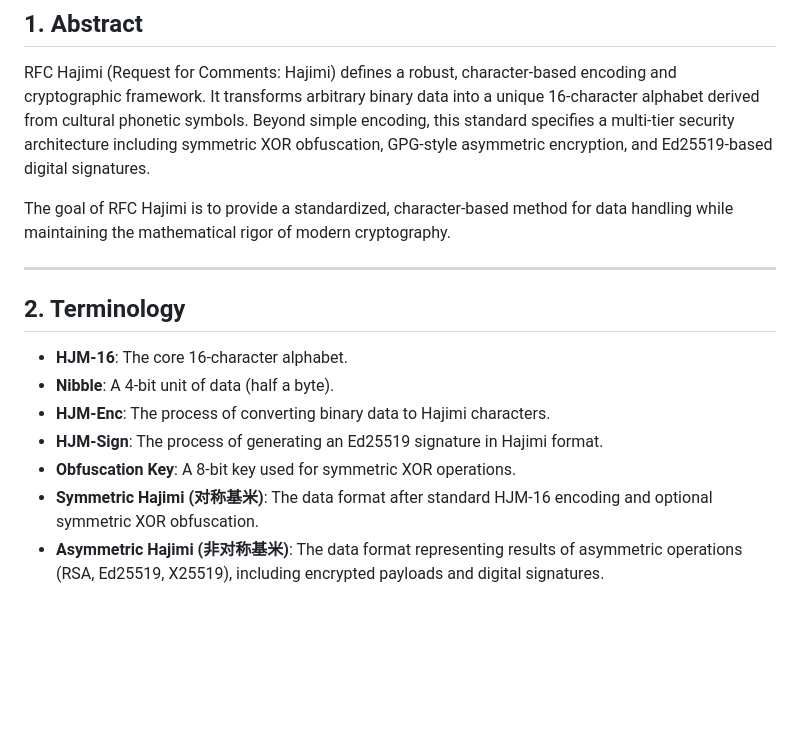
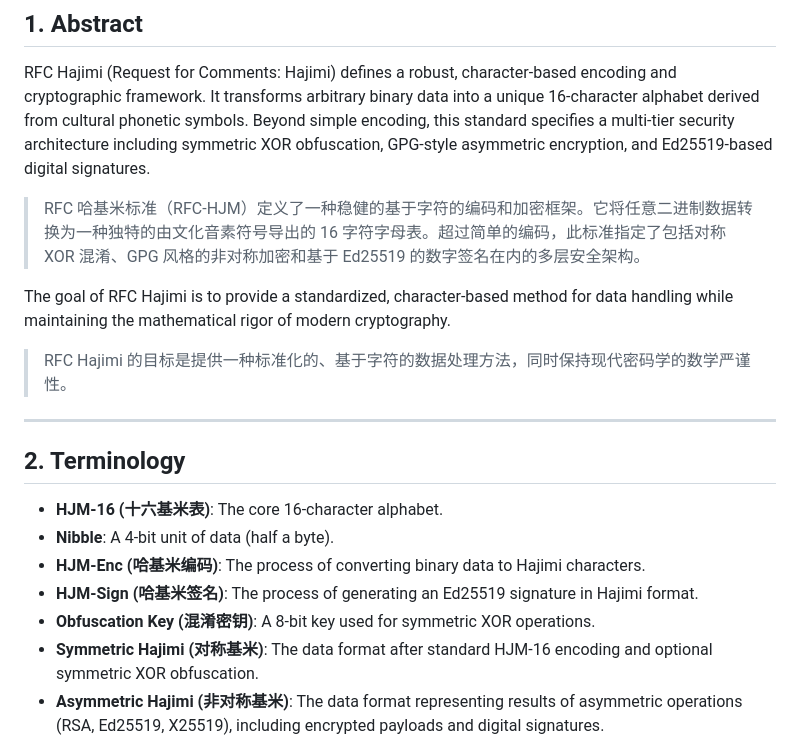
Before and after one commit to carolyn-sun/rfc-hajimi, a Markdown page: README.md, the part around the change. Rendered like a GitHub page; blank space fills up the shorter version.

Commit message:
add Chinese explanation

```diff
--- a/README.md
+++ b/README.md
@@ -16,17 +16,21 @@ _“哈基米咯南北绿豆阿西噶哈呀库那路～”_
 
 RFC Hajimi (Request for Comments: Hajimi) defines a robust, character-based encoding and cryptographic framework. It transforms arbitrary binary data into a unique 16-character alphabet derived from cultural phonetic symbols. Beyond simple encoding, this standard specifies a multi-tier security architecture including symmetric XOR obfuscation, GPG-style asymmetric encryption, and Ed25519-based digital signatures.
 
+> RFC 哈基米标准（RFC-HJM）定义了一种稳健的基于字符的编码和加密框架。它将任意二进制数据转换为一种独特的由文化音素符号导出的 16 字符字母表。超过简单的编码，此标准指定了包括对称 XOR 混淆、GPG 风格的非对称加密和基于 Ed25519 的数字签名在内的多层安全架构。
+
 The goal of RFC Hajimi is to provide a standardized, character-based method for data handling while maintaining the mathematical rigor of modern cryptography.
+
+> RFC Hajimi 的目标是提供一种标准化的、基于字符的数据处理方法，同时保持现代密码学的数学严谨性。
 
 ---
 
 ## 2. Terminology
 
-- **HJM-16**: The core 16-character alphabet.
+- **HJM-16 (十六基米表)**: The core 16-character alphabet.
 - **Nibble**: A 4-bit unit of data (half a byte).
-- **HJM-Enc**: The process of converting binary data to Hajimi characters.
-- **HJM-Sign**: The process of generating an Ed25519 signature in Hajimi format.
-- **Obfuscation Key**: A 8-bit key used for symmetric XOR operations.
+- **HJM-Enc (哈基米编码)**: The process of converting binary data to Hajimi characters.
+- **HJM-Sign (哈基米签名)**: The process of generating an Ed25519 signature in Hajimi format.
+- **Obfuscation Key (混淆密钥)**: A 8-bit key used for symmetric XOR operations.
 - **Symmetric Hajimi (对称基米)**: The data format after standard HJM-16 encoding and optional symmetric XOR obfuscation.
 - **Asymmetric Hajimi (非对称基米)**: The data format representing results of asymmetric operations (RSA, Ed25519, X25519), including encrypted payloads and digital signatures.
 
```
